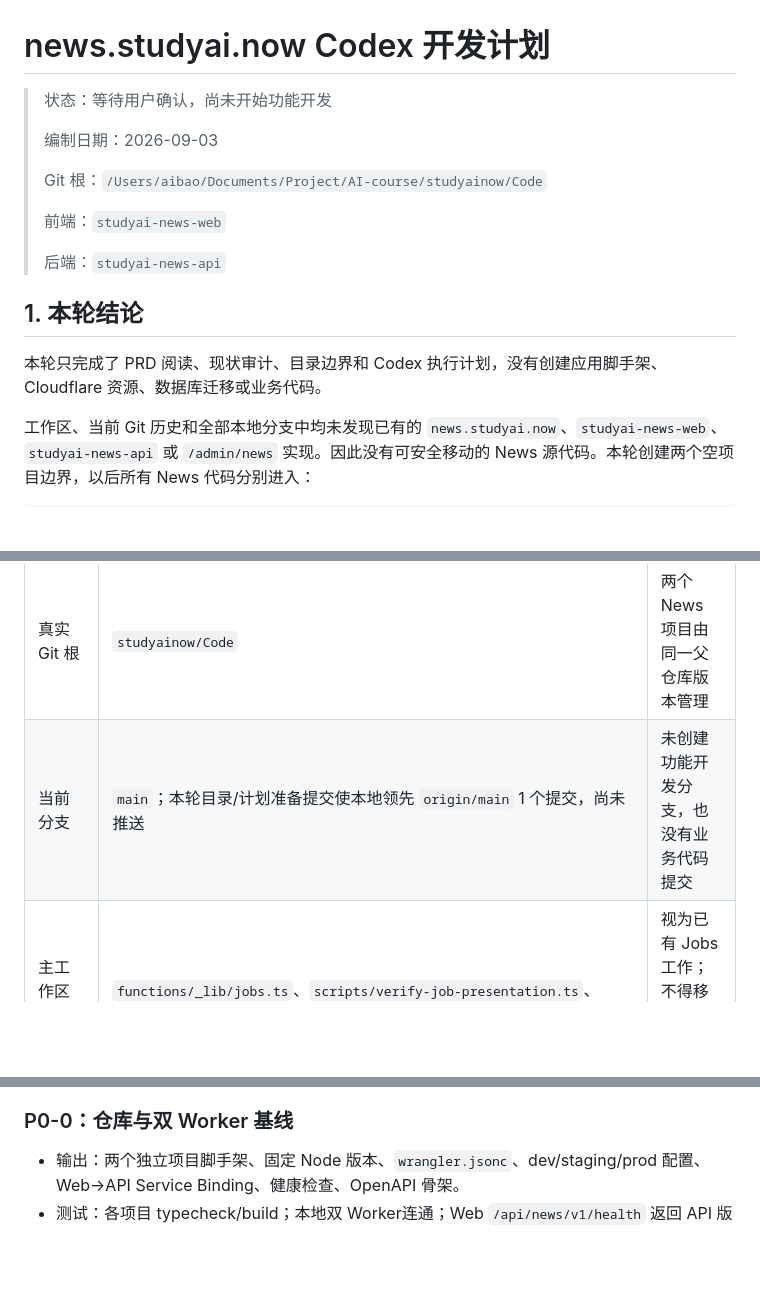
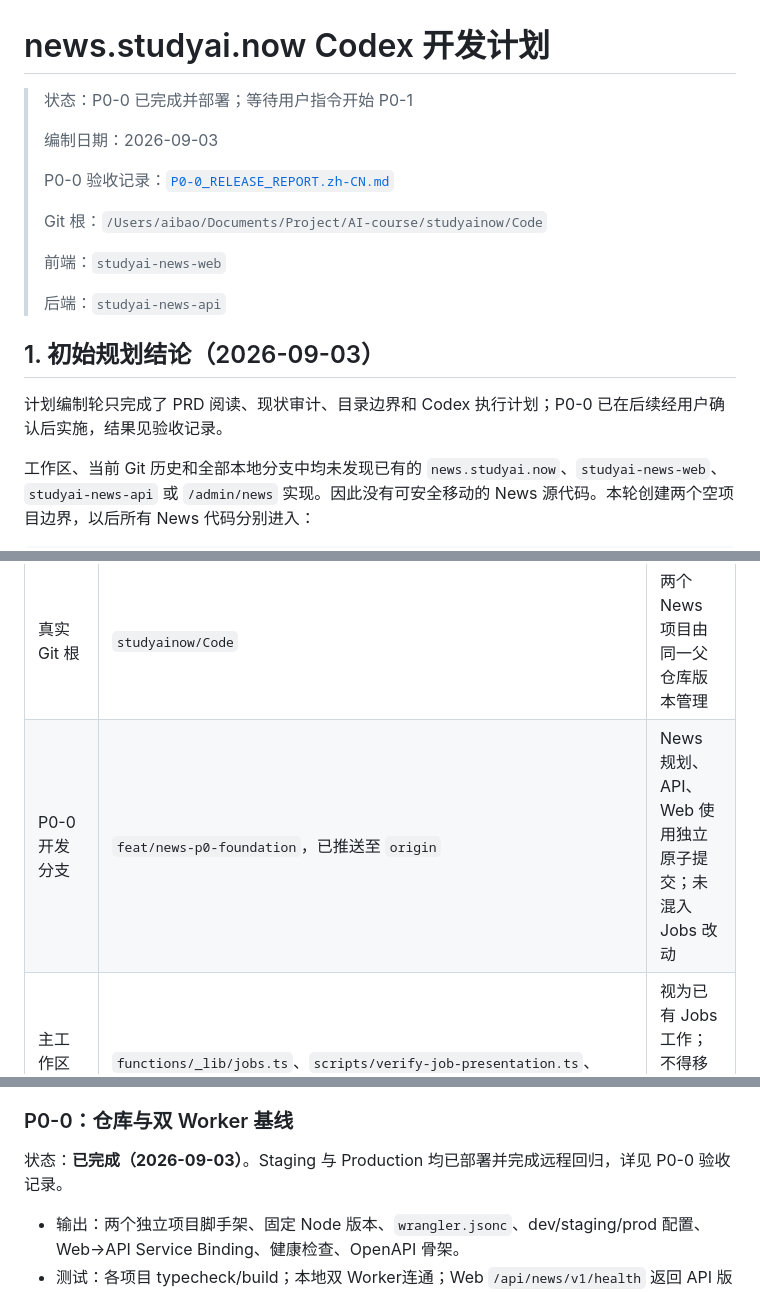
Before and after one commit to baoqj/studyainow, a Markdown page: docs/news/CODEX_DEVELOPMENT_PLAN.zh-CN.md, 3 parts joined by grey strips. GitHub-like rendering; blank space fills up the shorter version.

Commit message:
docs(news): record P0 foundation release

```diff
--- a/docs/news/CODEX_DEVELOPMENT_PLAN.zh-CN.md
+++ b/docs/news/CODEX_DEVELOPMENT_PLAN.zh-CN.md
@@ -1,8 +1,10 @@
 # news.studyai.now Codex 开发计划
 
-> 状态：等待用户确认，尚未开始功能开发
+> 状态：P0-0 已完成并部署；等待用户指令开始 P0-1
 >
 > 编制日期：2026-09-03
+>
+> P0-0 验收记录：[`P0-0_RELEASE_REPORT.zh-CN.md`](./P0-0_RELEASE_REPORT.zh-CN.md)
 >
 > Git 根：`/Users/aibao/Documents/Project/AI-course/studyainow/Code`
 >
@@ -10,9 +12,9 @@
 >
 > 后端：`studyai-news-api`
 
-## 1. 本轮结论
+## 1. 初始规划结论（2026-09-03）
 
-本轮只完成了 PRD 阅读、现状审计、目录边界和 Codex 执行计划，没有创建应用脚手架、Cloudflare 资源、数据库迁移或业务代码。
+计划编制轮只完成了 PRD 阅读、现状审计、目录边界和 Codex 执行计划；P0-0 已在后续经用户确认后实施，结果见验收记录。
 
 工作区、当前 Git 历史和全部本地分支中均未发现已有的 `news.studyai.now`、`studyai-news-web`、`studyai-news-api` 或 `/admin/news` 实现。因此没有可安全移动的 News 源代码。本轮创建两个空项目边界，以后所有 News 代码分别进入：
 
@@ -32,7 +34,7 @@ studyainow/Code/
 | 项目 | 已核实状态 | 对 News 的影响 |
 |---|---|---|
 | 真实 Git 根 | `studyainow/Code` | 两个 News 项目由同一父仓库版本管理 |
-| 当前分支 | `main`；本轮目录/计划准备提交使本地领先 `origin/main` 1 个提交，尚未推送 | 未创建功能开发分支，也没有业务代码提交 |
+| P0-0 开发分支 | `feat/news-p0-foundation`，已推送至 `origin` | News 规划、API、Web 使用独立原子提交；未混入 Jobs 改动 |
 | 主工作区未提交改动 | `functions/_lib/jobs.ts`、`scripts/verify-job-presentation.ts`、`src/worker.ts`、`migrations/0043_publish_complete_official_job_descriptions.sql` | 视为已有 Jobs 工作；不得移动、覆盖或混入 News 提交 |
 | 其他工作树 | `Code-course15-locales`、`Code-curriculum-reliability` | 是同一仓库的课程发布工作树，不是 News 代码，不做整理 |
 | News 历史代码 | 当前文件、Git 历史、本地分支均未找到 | 从明确脚手架开始，不做来源不明的拼接 |
@@ -194,6 +196,8 @@ test(news-api): ...
 - P0 技能/课程关系可先使用经人工导入的只读规范快照，正式实时契约最晚在上线 Gate 前完成。
 
 ### P0-0：仓库与双 Worker 基线
+
+状态：**已完成（2026-09-03）**。Staging 与 Production 均已部署并完成远程回归，详见 P0-0 验收记录。
 
 - 输出：两个独立项目脚手架、固定 Node 版本、`wrangler.jsonc`、dev/staging/prod 配置、Web→API Service Binding、健康检查、OpenAPI 骨架。
 - 测试：各项目 typecheck/build；本地双 Worker连通；Web `/api/news/v1/health` 返回 API 版本与 trace ID；生产配置 dry-run 不包含秘密值。
```
Also changed, not shown: docs/news/P0-0_RELEASE_REPORT.zh-CN.md (added, +99 -0 lines).
